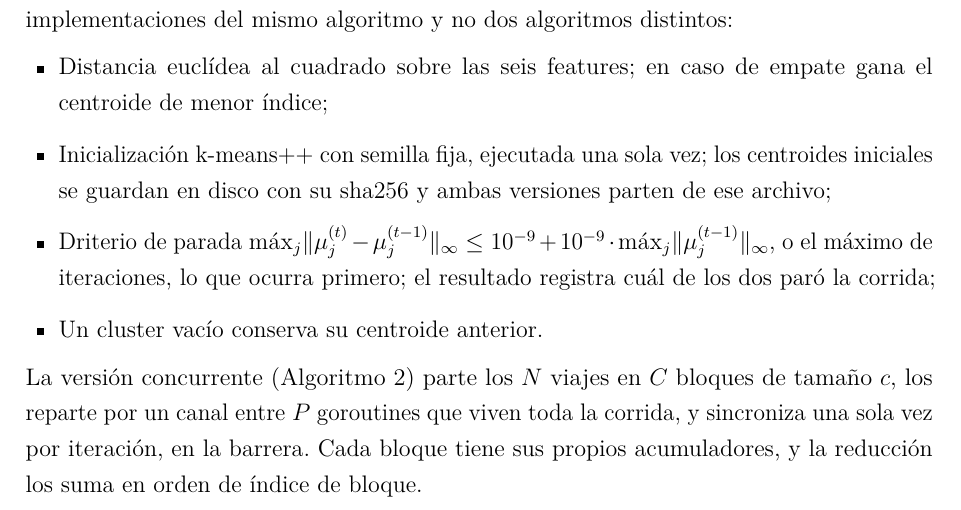
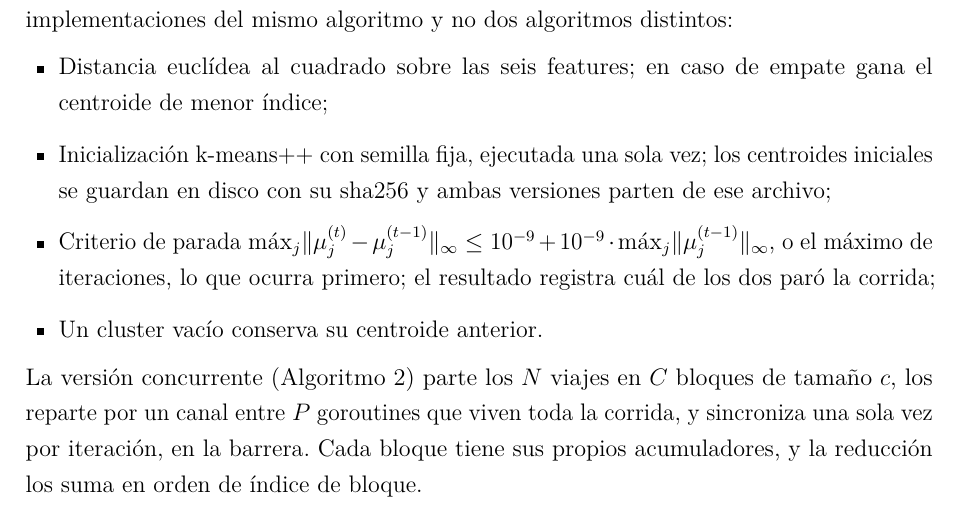
Before and after one commit to R0SEWT/concurrente, a LaTeX document (tp/informe/pc2/main.tex, which reads tp/informe/pc2/secciones/07-algoritmo-promela.tex): part of page 29 of 55, cut so that both start at the same text. Compiled offline with pdfLaTeX.

Commit message:
fix: arreglar palabra mal escrita

```diff
--- a/tp/informe/pc2/secciones/07-algoritmo-promela.tex
+++ b/tp/informe/pc2/secciones/07-algoritmo-promela.tex
@@ -16,7 +16,7 @@ no dos algoritmos distintos:
         de menor índice;
   \item Inicialización k-means++ con semilla fija, ejecutada una sola vez; los centroides iniciales se
         guardan en disco con su sha256 y ambas versiones parten de ese archivo;
-  \item Driterio de parada $\max_j \lVert \mu_j^{(t)} - \mu_j^{(t-1)} \rVert_\infty \le
+  \item Criterio de parada $\max_j \lVert \mu_j^{(t)} - \mu_j^{(t-1)} \rVert_\infty \le
         10^{-9} + 10^{-9} \cdot \max_j \lVert \mu_j^{(t-1)} \rVert_\infty$, o el máximo de
         iteraciones, lo que ocurra primero; el resultado registra cuál de los dos paró la corrida;
   \item Un cluster vacío conserva su centroide anterior.
```
